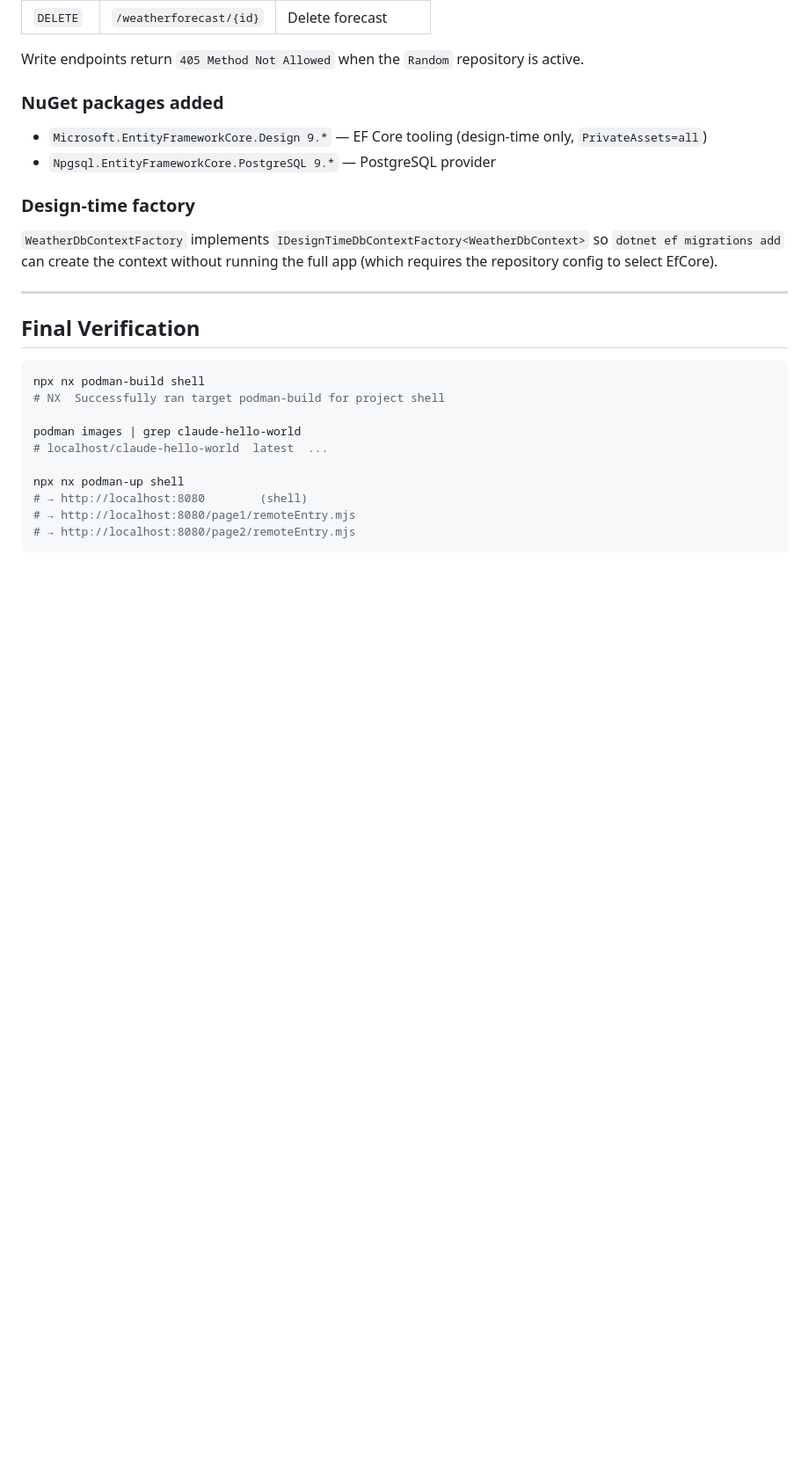
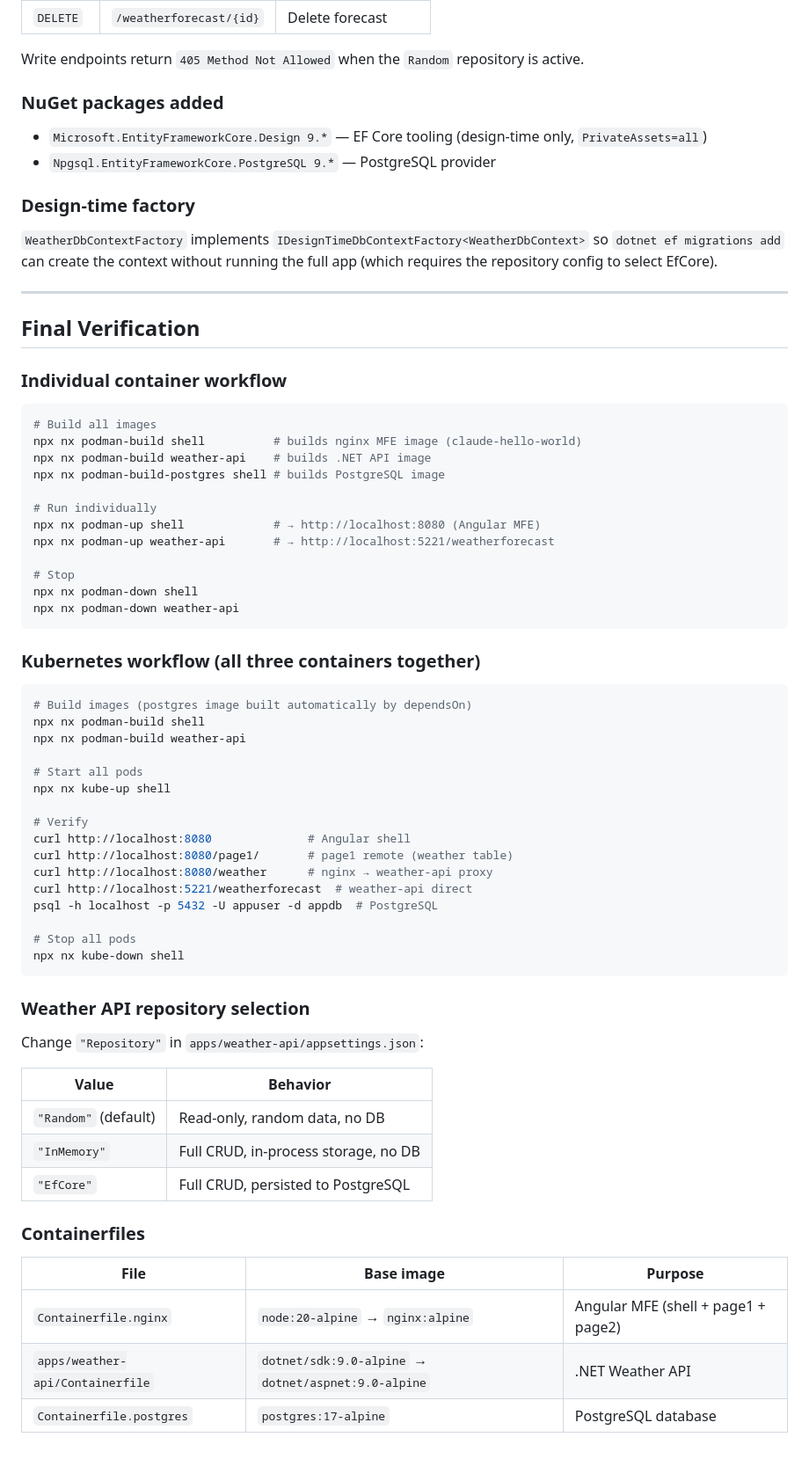
Before and after one commit to joebarbere/claude-hello-world, a Markdown page: SUMMARY.md, the part around one of its changes. Shown at 88% size. Drawn GitHub-style; blank space fills up the shorter version.

Commit message:
docs: update SUMMARY.md — fix step order and expand Final Verification
- Swap Steps 26/27 to match git history (daemon fix before Containerfile rename)
- Replace Final Verification with current full-stack workflow covering
  all three containers, kube workflow, repository selection table,
  and Containerfile inventory

Co-Authored-By: Claude Sonnet 4.6 <noreply@anthropic.com>

````diff
--- a/SUMMARY.md
+++ b/SUMMARY.md
@@ -694,15 +694,58 @@ Write endpoints return `405 Method Not Allowed` when the `Random` repository is
 
 ## Final Verification
 
+### Individual container workflow
+
 ```bash
+# Build all images
+npx nx podman-build shell          # builds nginx MFE image (claude-hello-world)
+npx nx podman-build weather-api    # builds .NET API image
+npx nx podman-build-postgres shell # builds PostgreSQL image
+
+# Run individually
+npx nx podman-up shell             # → http://localhost:8080 (Angular MFE)
+npx nx podman-up weather-api       # → http://localhost:5221/weatherforecast
+
+# Stop
+npx nx podman-down shell
+npx nx podman-down weather-api
+```
+
+### Kubernetes workflow (all three containers together)
+
+```bash
+# Build images (postgres image built automatically by dependsOn)
 npx nx podman-build shell
-# NX  Successfully ran target podman-build for project shell
+npx nx podman-build weather-api
 
-podman images | grep claude-hello-world
-# localhost/claude-hello-world  latest  ...
+# Start all pods
+npx nx kube-up shell
 
-npx nx podman-up shell
-# → http://localhost:8080        (shell)
-# → http://localhost:8080/page1/remoteEntry.mjs
-# → http://localhost:8080/page2/remoteEntry.mjs
+# Verify
+curl http://localhost:8080              # Angular shell
+curl http://localhost:8080/page1/       # page1 remote (weather table)
+curl http://localhost:8080/weather      # nginx → weather-api proxy
+curl http://localhost:5221/weatherforecast  # weather-api direct
+psql -h localhost -p 5432 -U appuser -d appdb  # PostgreSQL
+
+# Stop all pods
+npx nx kube-down shell
 ```
+
+### Weather API repository selection
+
+Change `"Repository"` in `apps/weather-api/appsettings.json`:
+
+| Value | Behavior |
+|-------|----------|
+| `"Random"` (default) | Read-only, random data, no DB |
+| `"InMemory"` | Full CRUD, in-process storage, no DB |
+| `"EfCore"` | Full CRUD, persisted to PostgreSQL |
+
+### Containerfiles
+
+| File | Base image | Purpose |
+|------|-----------|---------|
+| `Containerfile.nginx` | `node:20-alpine` → `nginx:alpine` | Angular MFE (shell + page1 + page2) |
+| `apps/weather-api/Containerfile` | `dotnet/sdk:9.0-alpine` → `dotnet/aspnet:9.0-alpine` | .NET Weather API |
+| `Containerfile.postgres` | `postgres:17-alpine` | PostgreSQL database |
````
Also changed, not shown: other parts of SUMMARY.md (+11 -11 lines).
